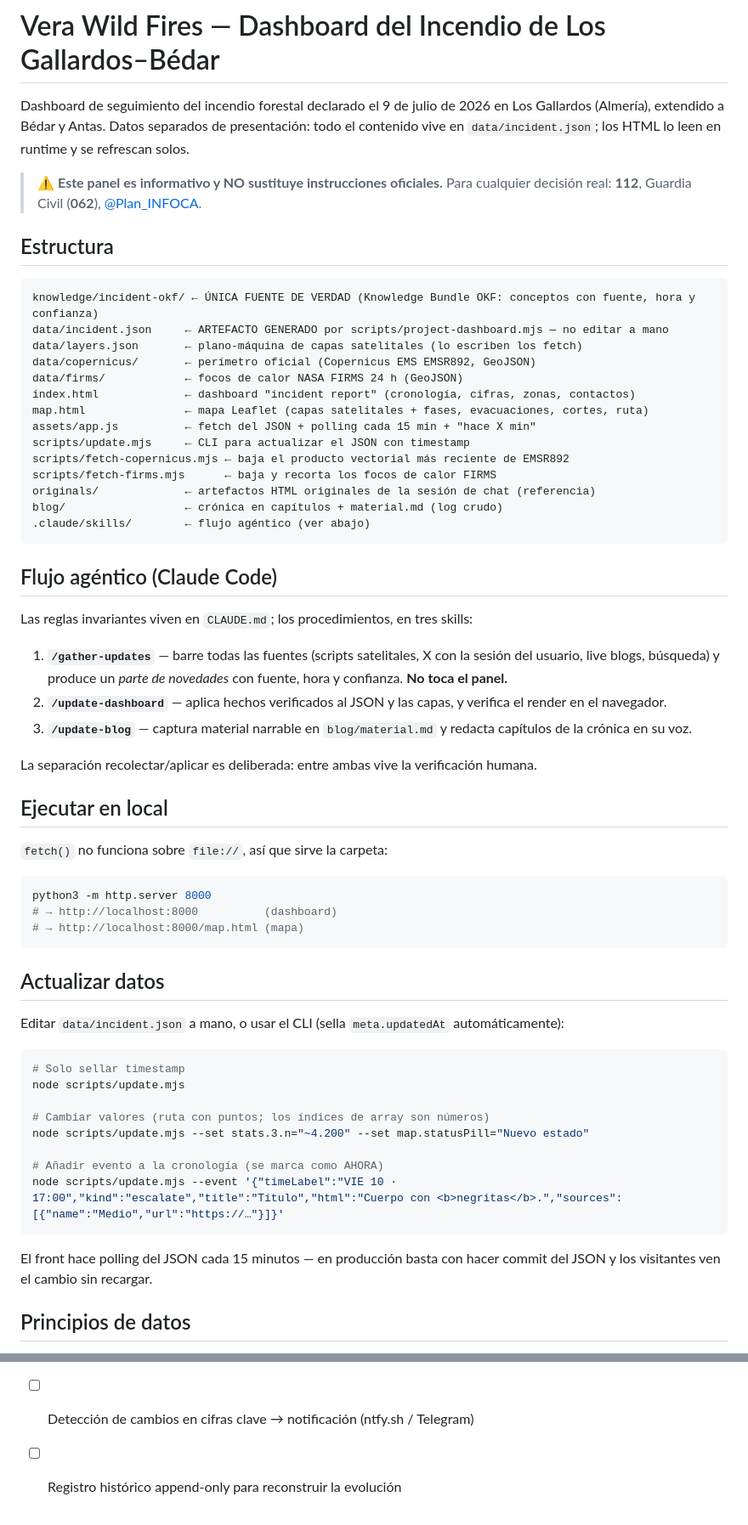
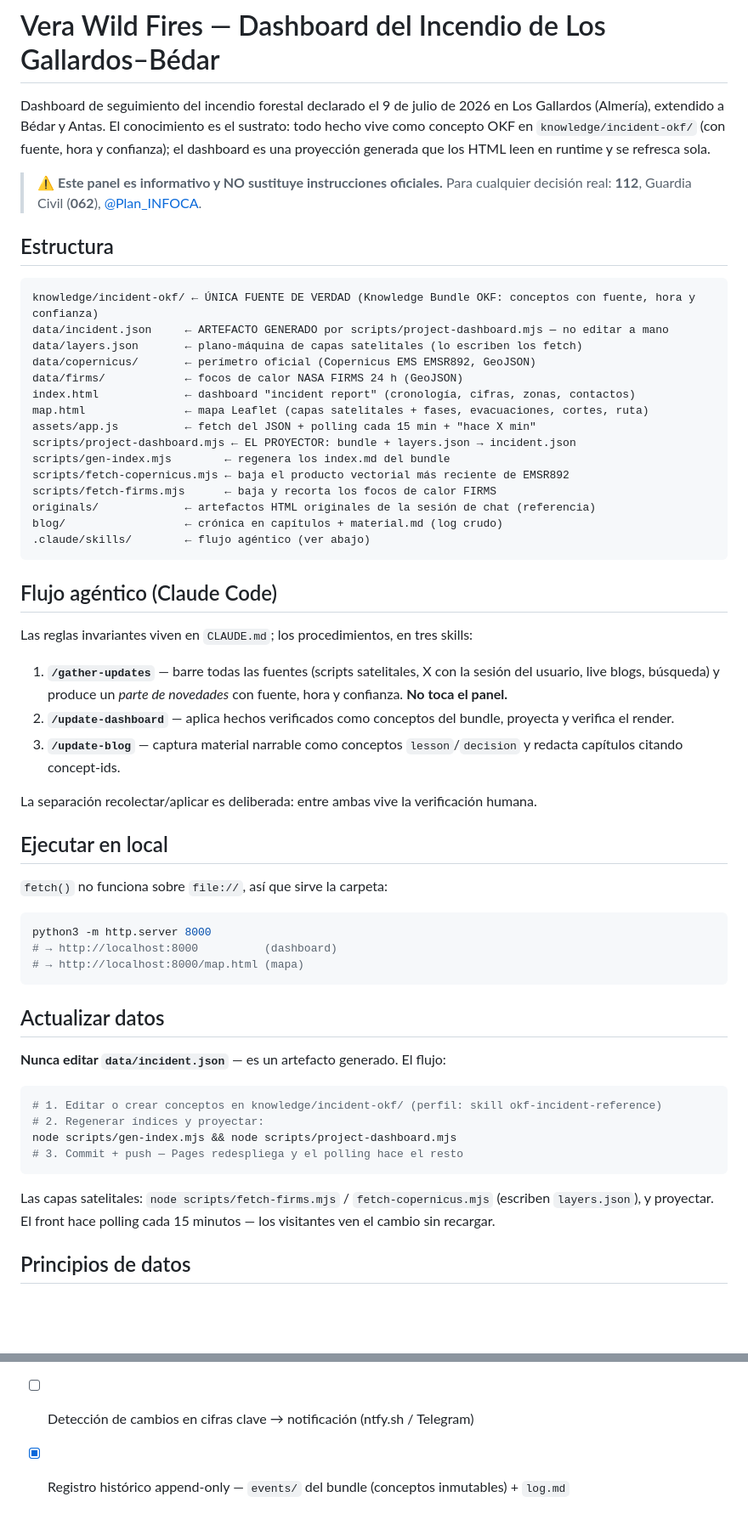
Before and after one commit to jisequilla/vera-wild-fires, a Markdown page: README.md, 2 parts joined by grey strips. Shown at 85% size. Rendered like a GitHub page; blank space fills up the shorter version.

Commit message:
README: refleja el flujo post-flip (conceptos → proyector, JSON generado)
Co-Authored-By: Claude Fable 5 <noreply@anthropic.com>

````diff
--- a/README.md
+++ b/README.md
@@ -1,6 +1,6 @@
 # Vera Wild Fires — Dashboard del Incendio de Los Gallardos–Bédar
 
-Dashboard de seguimiento del incendio forestal declarado el 9 de julio de 2026 en Los Gallardos (Almería), extendido a Bédar y Antas. Datos separados de presentación: todo el contenido vive en `data/incident.json`; los HTML lo leen en runtime y se refrescan solos.
+Dashboard de seguimiento del incendio forestal declarado el 9 de julio de 2026 en Los Gallardos (Almería), extendido a Bédar y Antas. El conocimiento es el sustrato: todo hecho vive como concepto OKF en `knowledge/incident-okf/` (con fuente, hora y confianza); el dashboard es una proyección generada que los HTML leen en runtime y se refresca sola.
 
 > ⚠️ **Este panel es informativo y NO sustituye instrucciones oficiales.** Para cualquier decisión real: **112**, Guardia Civil (**062**), [@Plan_INFOCA](https://x.com/Plan_INFOCA).
 
@@ -15,7 +15,8 @@ data/firms/            ← focos de calor NASA FIRMS 24 h (GeoJSON)
 index.html             ← dashboard "incident report" (cronología, cifras, zonas, contactos)
 map.html               ← mapa Leaflet (capas satelitales + fases, evacuaciones, cortes, ruta)
 assets/app.js          ← fetch del JSON + polling cada 15 min + "hace X min"
-scripts/update.mjs     ← CLI para actualizar el JSON con timestamp
+scripts/project-dashboard.mjs ← EL PROYECTOR: bundle + layers.json → incident.json
+scripts/gen-index.mjs        ← regenera los index.md del bundle
 scripts/fetch-copernicus.mjs ← baja el producto vectorial más reciente de EMSR892
 scripts/fetch-firms.mjs      ← baja y recorta los focos de calor FIRMS
 originals/             ← artefactos HTML originales de la sesión de chat (referencia)
@@ -28,8 +29,8 @@ blog/                  ← crónica en capítulos + material.md (log crudo)
 Las reglas invariantes viven en `CLAUDE.md`; los procedimientos, en tres skills:
 
 1. **`/gather-updates`** — barre todas las fuentes (scripts satelitales, X con la sesión del usuario, live blogs, búsqueda) y produce un *parte de novedades* con fuente, hora y confianza. **No toca el panel.**
-2. **`/update-dashboard`** — aplica hechos verificados al JSON y las capas, y verifica el render en el navegador.
-3. **`/update-blog`** — captura material narrable en `blog/material.md` y redacta capítulos de la crónica en su voz.
+2. **`/update-dashboard`** — aplica hechos verificados como conceptos del bundle, proyecta y verifica el render.
+3. **`/update-blog`** — captura material narrable como conceptos `lesson`/`decision` y redacta capítulos citando concept-ids.
 
 La separación recolectar/aplicar es deliberada: entre ambas vive la verificación humana.
 
@@ -45,20 +46,16 @@ python3 -m http.server 8000
 
 ## Actualizar datos
 
-Editar `data/incident.json` a mano, o usar el CLI (sella `meta.updatedAt` automáticamente):
+**Nunca editar `data/incident.json`** — es un artefacto generado. El flujo:
 
 ```bash
-# Solo sellar timestamp
-node scripts/update.mjs
-
-# Cambiar valores (ruta con puntos; los índices de array son números)
-node scripts/update.mjs --set stats.3.n="~4.200" --set map.statusPill="Nuevo estado"
-
-# Añadir evento a la cronología (se marca como AHORA)
-node scripts/update.mjs --event '{"timeLabel":"VIE 10 · 17:00","kind":"escalate","title":"Título","html":"Cuerpo con <b>negritas</b>.","sources":[{"name":"Medio","url":"https://…"}]}'
+# 1. Editar o crear conceptos en knowledge/incident-okf/ (perfil: skill okf-incident-reference)
+# 2. Regenerar índices y proyectar:
+node scripts/gen-index.mjs && node scripts/project-dashboard.mjs
+# 3. Commit + push — Pages redespliega y el polling hace el resto
 ```
 
-El front hace polling del JSON cada 15 minutos — en producción basta con hacer commit del JSON y los visitantes ven el cambio sin recargar.
+Las capas satelitales: `node scripts/fetch-firms.mjs` / `fetch-copernicus.mjs` (escriben `layers.json`), y proyectar. El front hace polling cada 15 minutos — los visitantes ven el cambio sin recargar.
 
 ## Principios de datos
 
@@ -78,4 +75,4 @@ Workflow de GitHub Pages en `.github/workflows/deploy.yml` — se despliega en c
 - [x] GitHub Action en cron (`.github/workflows/ingest.yml`, cada ~30 min) — ejecuta `fetch-firms` + `fetch-copernicus`, commitea solo si las capas cambiaron y dispara el deploy
 - [ ] **AEMET OpenData** (API key gratuita) → ventana de riesgo meteorológica automática
 - [ ] Detección de cambios en cifras clave → notificación (ntfy.sh / Telegram)
-- [ ] Registro histórico append-only para reconstruir la evolución
+- [x] Registro histórico append-only — `events/` del bundle (conceptos inmutables) + `log.md`
````
